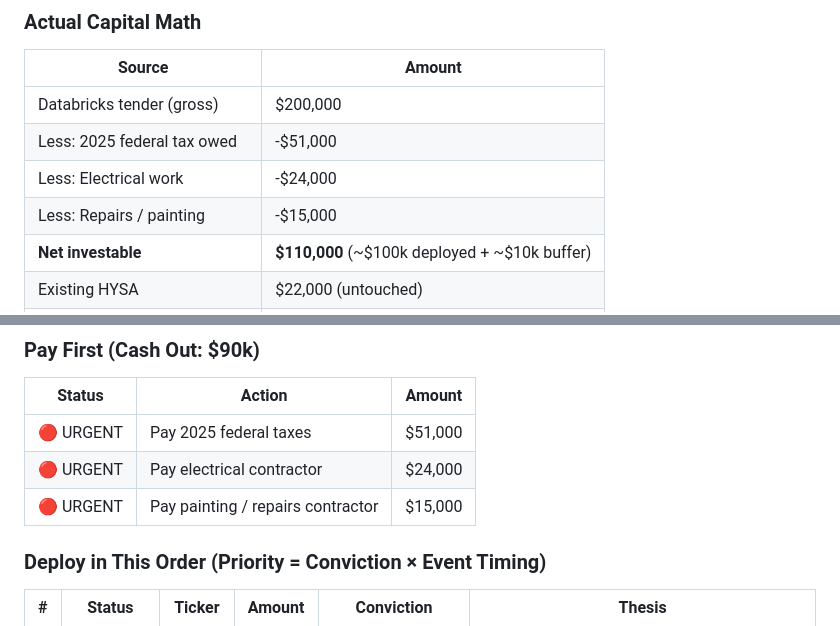
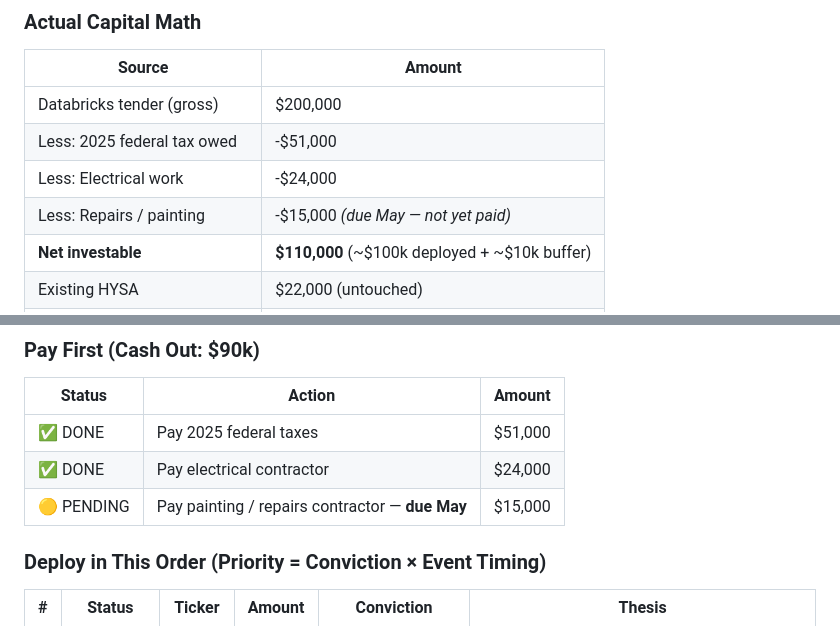
Before and after one commit to galendriver/driver-portfolio, a Markdown page: action-tracker.md, 2 parts joined by grey strips. Rendered like a GitHub page.

Commit message:
Update payment status: taxes + electrician done, painting moved to May
Co-Authored-By: Claude Sonnet 4.6 <noreply@anthropic.com>

```diff
--- a/action-tracker.md
+++ b/action-tracker.md
@@ -42,7 +42,7 @@
 | Databricks tender (gross) | $200,000 |
 | Less: 2025 federal tax owed | -$51,000 |
 | Less: Electrical work | -$24,000 |
-| Less: Repairs / painting | -$15,000 |
+| Less: Repairs / painting | -$15,000 *(due May — not yet paid)* |
 | **Net investable** | **$110,000** (~$100k deployed + ~$10k buffer) |
 | Existing HYSA | $22,000 (untouched) |
 | HELOC available (emergency) | $250,000 |
@@ -56,9 +56,9 @@
 ### Pay First (Cash Out: $90k)
 | Status | Action | Amount |
 |--------|--------|--------|
-| 🔴 URGENT | Pay 2025 federal taxes | $51,000 |
-| 🔴 URGENT | Pay electrical contractor | $24,000 |
-| 🔴 URGENT | Pay painting / repairs contractor | $15,000 |
+| ✅ DONE | Pay 2025 federal taxes | $51,000 |
+| ✅ DONE | Pay electrical contractor | $24,000 |
+| 🟡 PENDING | Pay painting / repairs contractor — **due May** | $15,000 |
 
 ### Deploy in This Order (Priority = Conviction × Event Timing)
 
```
